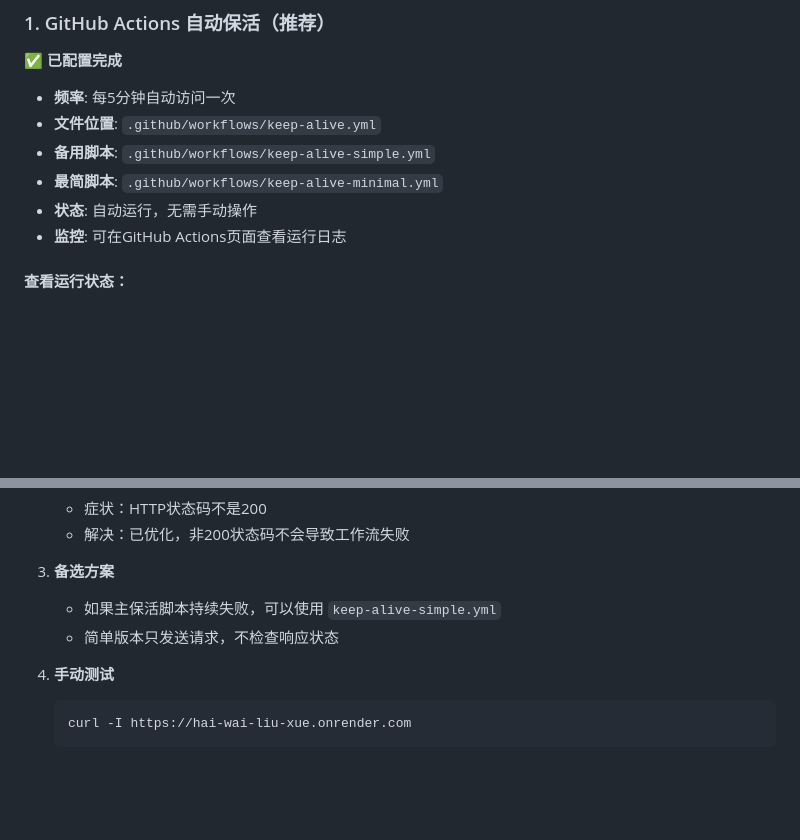
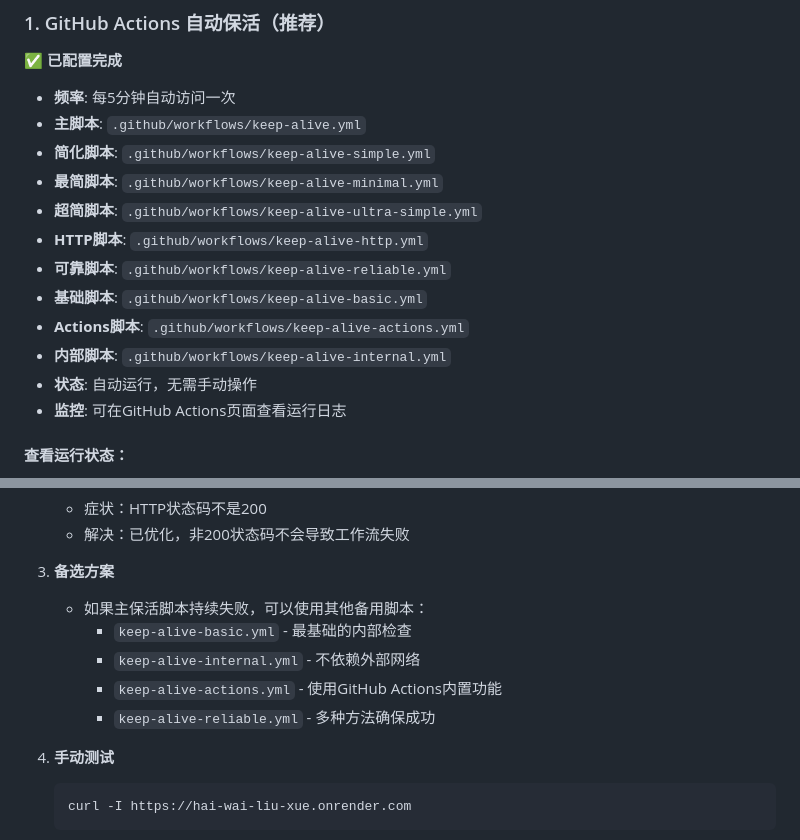
Before and after one commit to WH-An/hwlx-app, a Markdown page: KEEP_ALIVE_SETUP.md, 2 parts joined by grey strips. GitHub-like rendering; blank space fills up the shorter version.

Commit message:
更新保活文档：添加所有新的保活脚本说明

````diff
--- a/KEEP_ALIVE_SETUP.md
+++ b/KEEP_ALIVE_SETUP.md
@@ -9,9 +9,15 @@
 ✅ **已配置完成**
 
 - **频率**: 每5分钟自动访问一次
-- **文件位置**: `.github/workflows/keep-alive.yml`
-- **备用脚本**: `.github/workflows/keep-alive-simple.yml`
+- **主脚本**: `.github/workflows/keep-alive.yml`
+- **简化脚本**: `.github/workflows/keep-alive-simple.yml`
 - **最简脚本**: `.github/workflows/keep-alive-minimal.yml`
+- **超简脚本**: `.github/workflows/keep-alive-ultra-simple.yml`
+- **HTTP脚本**: `.github/workflows/keep-alive-http.yml`
+- **可靠脚本**: `.github/workflows/keep-alive-reliable.yml`
+- **基础脚本**: `.github/workflows/keep-alive-basic.yml`
+- **Actions脚本**: `.github/workflows/keep-alive-actions.yml`
+- **内部脚本**: `.github/workflows/keep-alive-internal.yml`
 - **状态**: 自动运行，无需手动操作
 - **监控**: 可在GitHub Actions页面查看运行日志
 
@@ -86,8 +92,11 @@ https://hai-wai-liu-xue.onrender.com
    - 解决：已优化，非200状态码不会导致工作流失败
 
 3. **备选方案**
-   - 如果主保活脚本持续失败，可以使用 `keep-alive-simple.yml`
-   - 简单版本只发送请求，不检查响应状态
+   - 如果主保活脚本持续失败，可以使用其他备用脚本：
+     - `keep-alive-basic.yml` - 最基础的内部检查
+     - `keep-alive-internal.yml` - 不依赖外部网络
+     - `keep-alive-actions.yml` - 使用GitHub Actions内置功能
+     - `keep-alive-reliable.yml` - 多种方法确保成功
 
 4. **手动测试**
    ```bash
````
